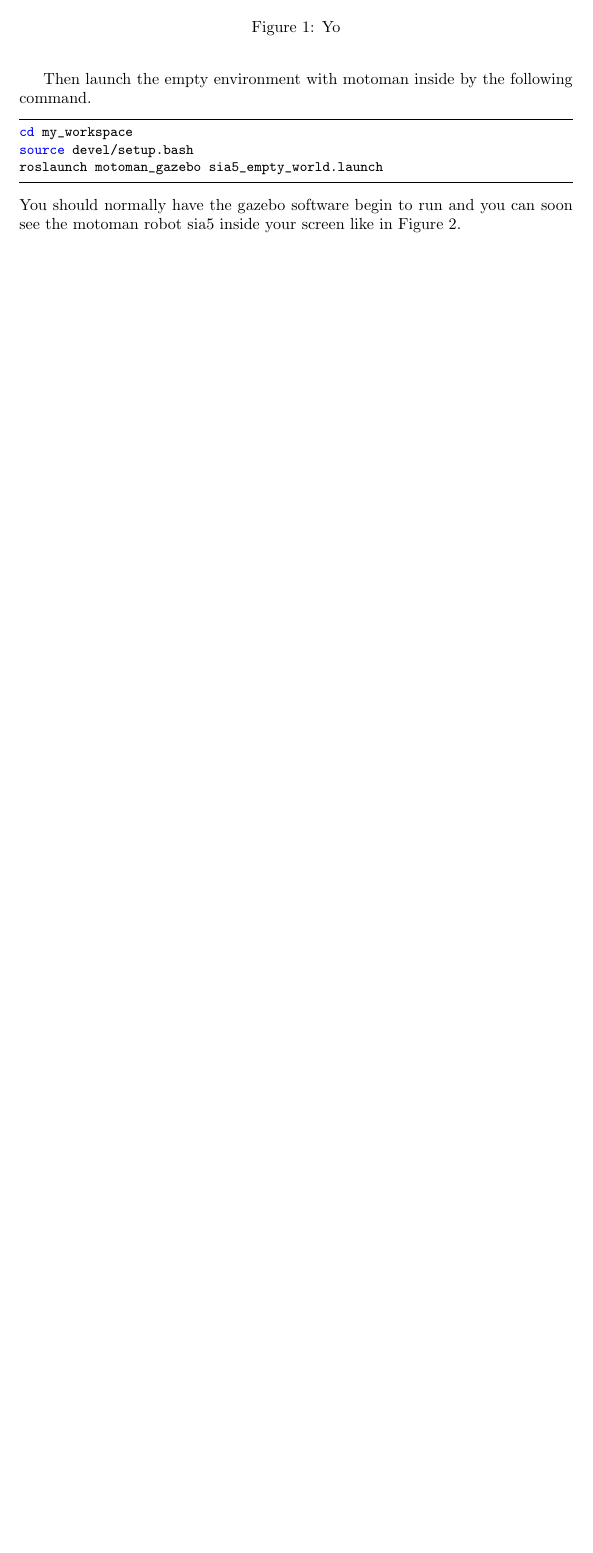
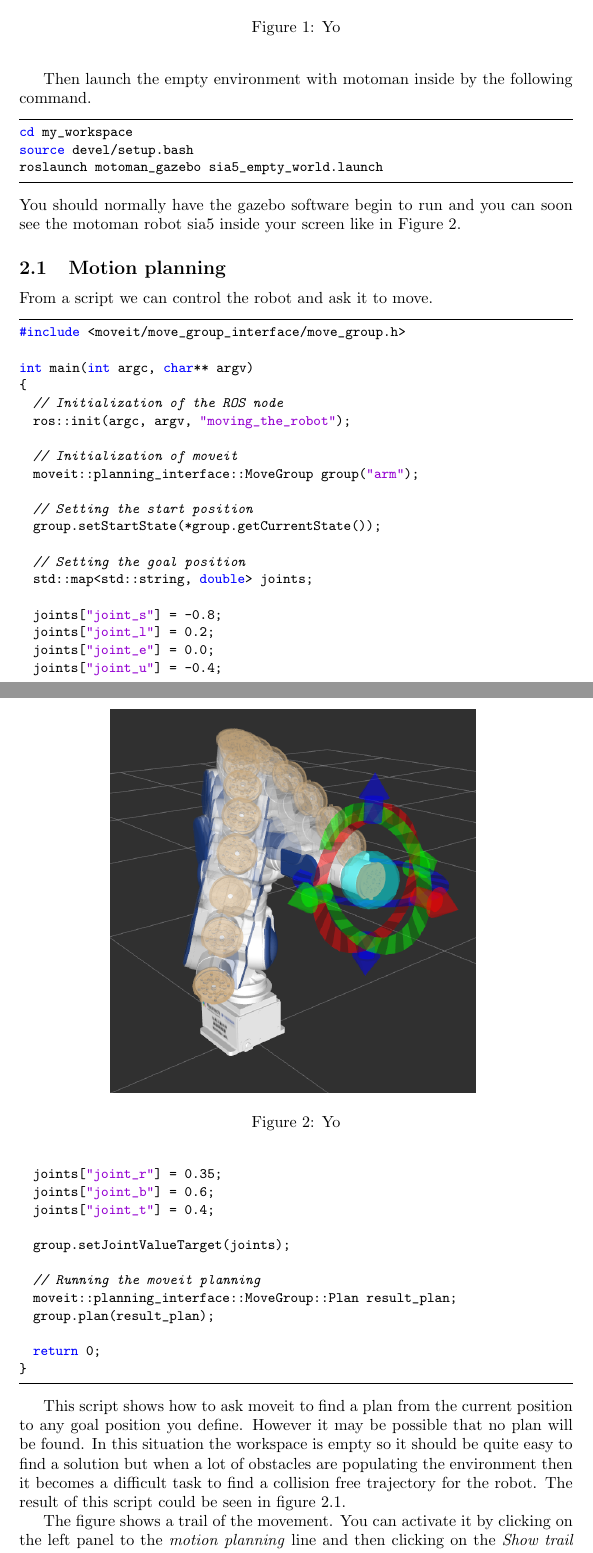
Before and after one commit to thibaultbarbie/motoman_manual, a LaTeX document (main.tex, which reads tex_files/utilisation.tex): part of page 5 of 6 before the commit and two parts of pages 5 and 6 of 7 after it, the two joined at a grey line, cut so that both start at the same text, the shorter picture padded with empty space. Compiled offline with pdfLaTeX.

Commit message:
Added images and script to move the robot

```diff
--- a/tex_files/utilisation.tex
+++ b/tex_files/utilisation.tex
@@ -56,3 +56,53 @@ roslaunch motoman_gazebo sia5_empty_world.launch
 \caption{Yo}
 \end{figure}
 You should normally have the gazebo software begin to run and you can soon see the motoman robot sia5 inside your screen like in Figure \ref{fig:launch_gazebo}.
+
+\subsection{Motion planning}
+
+From a script we can control the robot and ask it to move.
+
+\begin{lstlisting}[language=c++]
+#include <moveit/move_group_interface/move_group.h>
+
+int main(int argc, char** argv)
+{
+  // Initialization of the ROS node
+  ros::init(argc, argv, "moving_the_robot");
+
+  // Initialization of moveit
+  moveit::planning_interface::MoveGroup group("arm");
+
+  // Setting the start position
+  group.setStartState(*group.getCurrentState());
+
+  // Setting the goal position
+  std::map<std::string, double> joints;
+
+  joints["joint_s"] = -0.8;
+  joints["joint_l"] = 0.2;
+  joints["joint_e"] = 0.0;
+  joints["joint_u"] = -0.4;
+  joints["joint_r"] = 0.35;
+  joints["joint_b"] = 0.6;
+  joints["joint_t"] = 0.4;
+
+  group.setJointValueTarget(joints);
+
+  // Running the moveit planning
+  moveit::planning_interface::MoveGroup::Plan result_plan;
+  group.plan(result_plan);
+
+  return 0;
+}
+\end{lstlisting}
+
+This script shows how to ask moveit to find a plan from the current position to any goal position you define. However it may be possible that no plan will be found. In this situation the workspace is empty so it should be quite easy to find a solution but when a lot of obstacles are populating the environment then it becomes a difficult task to find a collision free trajectory for the robot. The result of this script could be seen in figure \ref{fig:simple_moving}.
+
+\begin{figure}
+\includegraphics[width=8cm]{images/utilisation/simple_moving.png}
+\centering
+\label{fig:simple_moving}
+\caption{Yo}
+\end{figure}
+
+The figure shows a trail of the movement. You can activate it by clicking on the left panel to the \emph{motion planning} line and then clicking on the \emph{Show trail} box.
```
Also changed, not shown: images/utilisation/show_trail.png (added), images/utilisation/simple_moving.png (added), main.pdf, tex_files/utilisation.tex (16 more changed lines).
